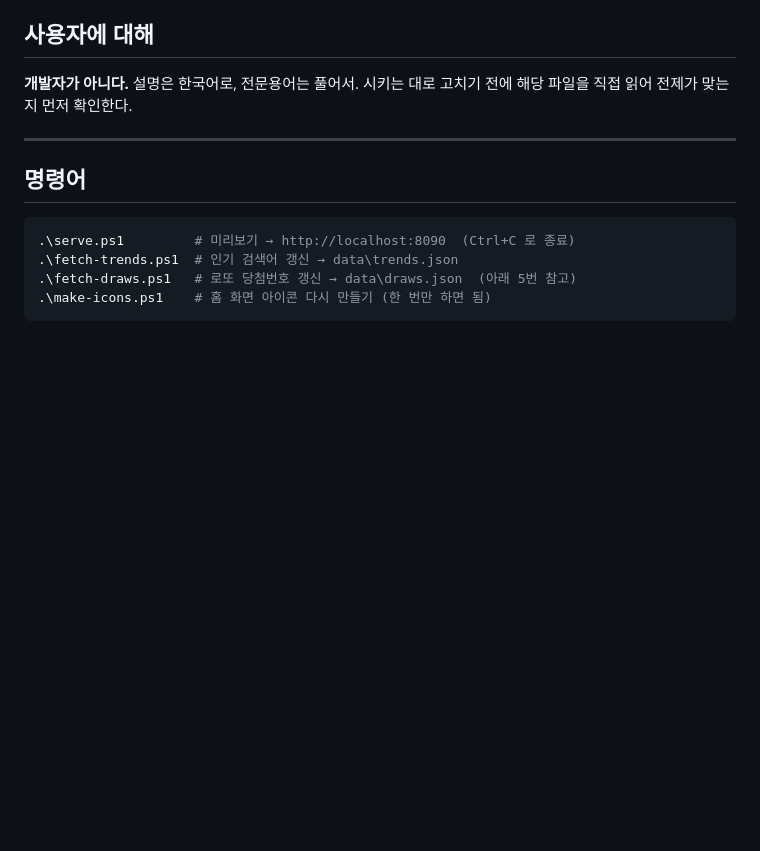
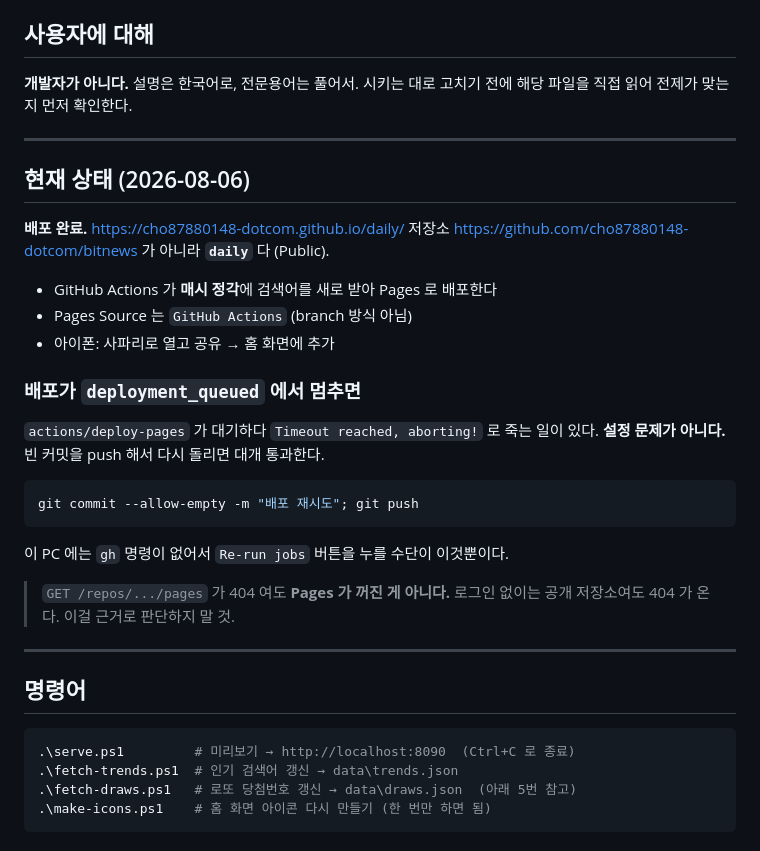
Before and after one commit to cho87880148-dotcom/daily, a Markdown page: CLAUDE.md, the part around the change. Drawn GitHub-style; blank space fills up the shorter version.

````diff
--- a/CLAUDE.md
+++ b/CLAUDE.md
@@ -14,6 +14,31 @@
 
 **개발자가 아니다.** 설명은 한국어로, 전문용어는 풀어서.
 시키는 대로 고치기 전에 해당 파일을 직접 읽어 전제가 맞는지 먼저 확인한다.
+
+---
+
+## 현재 상태 (2026-08-06)
+
+**배포 완료.** <https://cho87880148-dotcom.github.io/daily/>
+저장소 <https://github.com/cho87880148-dotcom/bitnews> 가 아니라 **`daily`** 다 (Public).
+
+- GitHub Actions 가 **매시 정각**에 검색어를 새로 받아 Pages 로 배포한다
+- Pages Source 는 `GitHub Actions` (branch 방식 아님)
+- 아이폰: 사파리로 열고 공유 → 홈 화면에 추가
+
+### 배포가 `deployment_queued` 에서 멈추면
+
+`actions/deploy-pages` 가 대기하다 `Timeout reached, aborting!` 로 죽는 일이 있다.
+**설정 문제가 아니다.** 빈 커밋을 push 해서 다시 돌리면 대개 통과한다.
+
+```powershell
+git commit --allow-empty -m "배포 재시도"; git push
+```
+
+이 PC 에는 `gh` 명령이 없어서 `Re-run jobs` 버튼을 누를 수단이 이것뿐이다.
+
+> `GET /repos/.../pages` 가 404 여도 **Pages 가 꺼진 게 아니다.**
+> 로그인 없이는 공개 저장소여도 404 가 온다. 이걸 근거로 판단하지 말 것.
 
 ---
 
````
Also changed, not shown: worklog/2026-08-06.md (+52 -0 lines).
